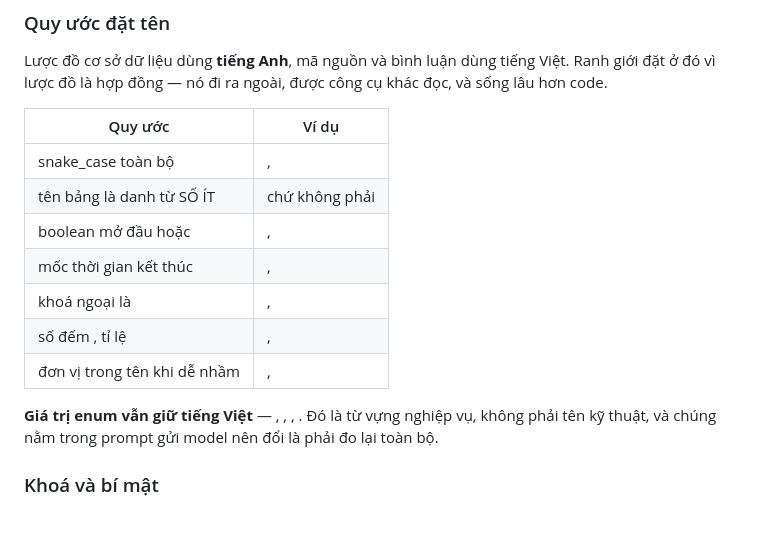
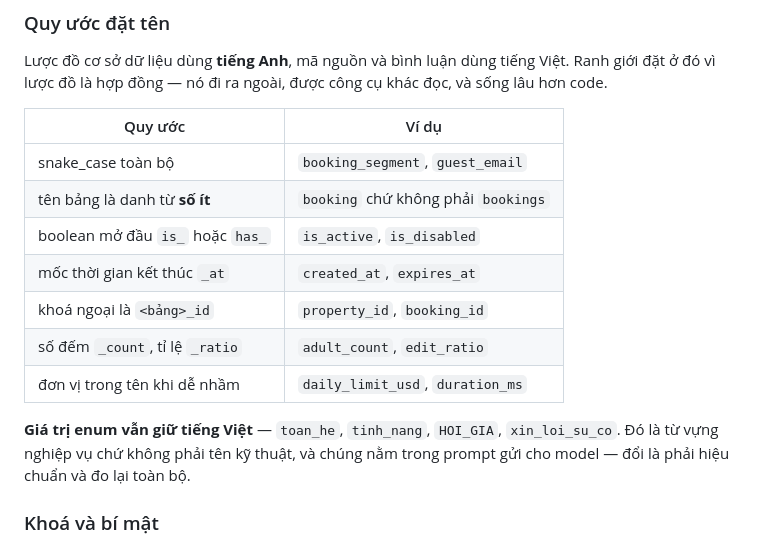
Before and after one commit to Imbugcolor/ehg-ai-core, a Markdown page: README.md, the part around the change. Rendered like a GitHub page; blank space fills up the shorter version.

Commit message:
Sửa bảng quy ước đặt tên trong README bị shell làm hỏng

```diff
--- a/README.md
+++ b/README.md
@@ -137,17 +137,17 @@ Ranh giới đặt ở đó vì lược đồ là hợp đồng — nó đi ra n
 
 | Quy ước | Ví dụ |
 |---|---|
-| snake_case toàn bộ | ,  |
-| tên bảng là danh từ SỐ ÍT |  chứ không phải  |
-| boolean mở đầu  hoặc  | ,  |
-| mốc thời gian kết thúc  | ,  |
-| khoá ngoại là  | ,  |
-| số đếm , tỉ lệ  | ,  |
-| đơn vị trong tên khi dễ nhầm | ,  |
+| snake_case toàn bộ | `booking_segment`, `guest_email` |
+| tên bảng là danh từ **số ít** | `booking` chứ không phải `bookings` |
+| boolean mở đầu `is_` hoặc `has_` | `is_active`, `is_disabled` |
+| mốc thời gian kết thúc `_at` | `created_at`, `expires_at` |
+| khoá ngoại là `<bảng>_id` | `property_id`, `booking_id` |
+| số đếm `_count`, tỉ lệ `_ratio` | `adult_count`, `edit_ratio` |
+| đơn vị trong tên khi dễ nhầm | `daily_limit_usd`, `duration_ms` |
 
-**Giá trị enum vẫn giữ tiếng Việt** — , , ,
-. Đó là từ vựng nghiệp vụ, không phải tên kỹ thuật, và chúng
-nằm trong prompt gửi model nên đổi là phải đo lại toàn bộ.
+**Giá trị enum vẫn giữ tiếng Việt** — `toan_he`, `tinh_nang`, `HOI_GIA`,
+`xin_loi_su_co`. Đó là từ vựng nghiệp vụ chứ không phải tên kỹ thuật, và chúng
+nằm trong prompt gửi cho model — đổi là phải hiệu chuẩn và đo lại toàn bộ.
 
 ### Khoá và bí mật
 
```
